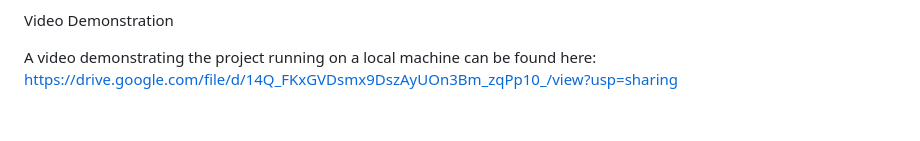
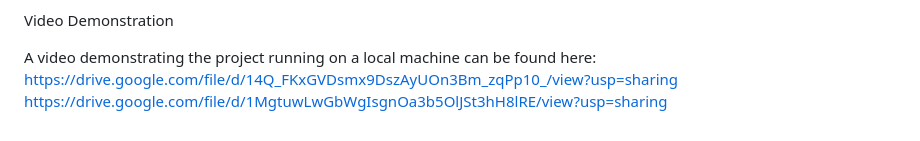
Before and after one commit to camprieto5689/mailchimp-automation, a Markdown page: README.md, the part around the change. Rendered like a GitHub page.

```diff
--- a/README.md
+++ b/README.md
@@ -170,3 +170,4 @@ When an error occurs during test execution, a screenshot will be captured and sa
 Video Demonstration
 
 A video demonstrating the project running on a local machine can be found here: https://drive.google.com/file/d/14Q_FKxGVDsmx9DszAyUOn3Bm_zqPp10_/view?usp=sharing
+https://drive.google.com/file/d/1MgtuwLwGbWgIsgnOa3b5OlJSt3hH8lRE/view?usp=sharing
```
